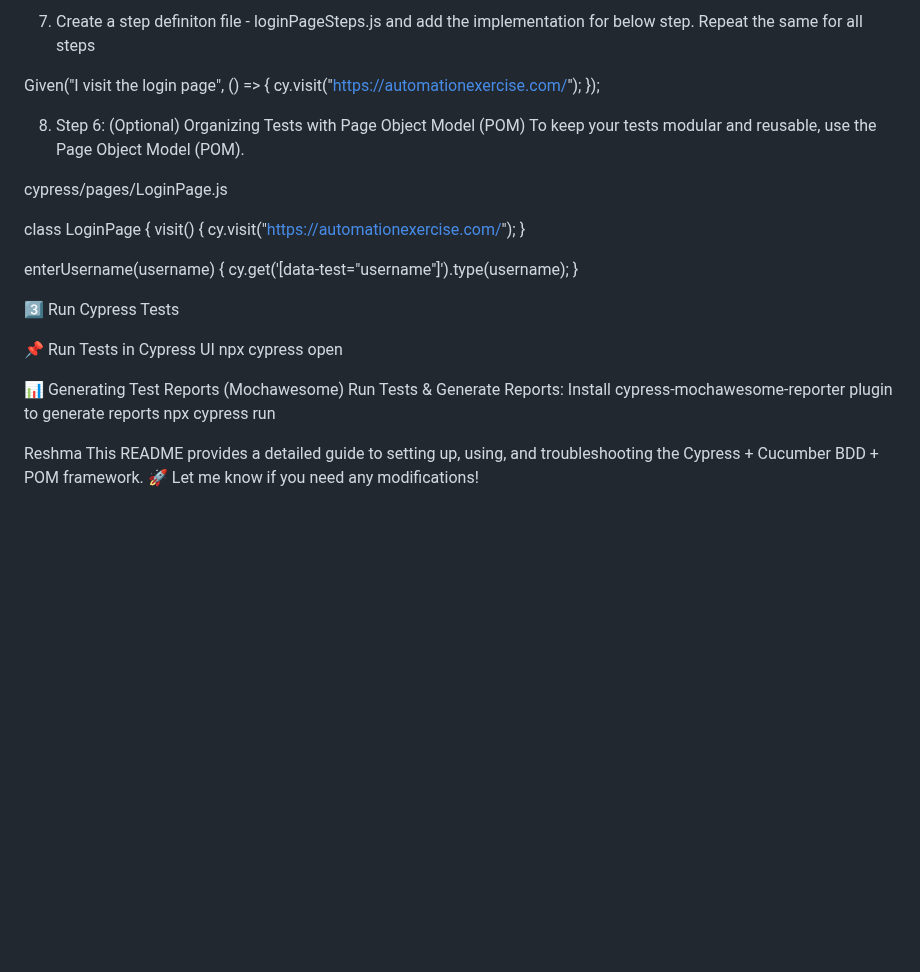
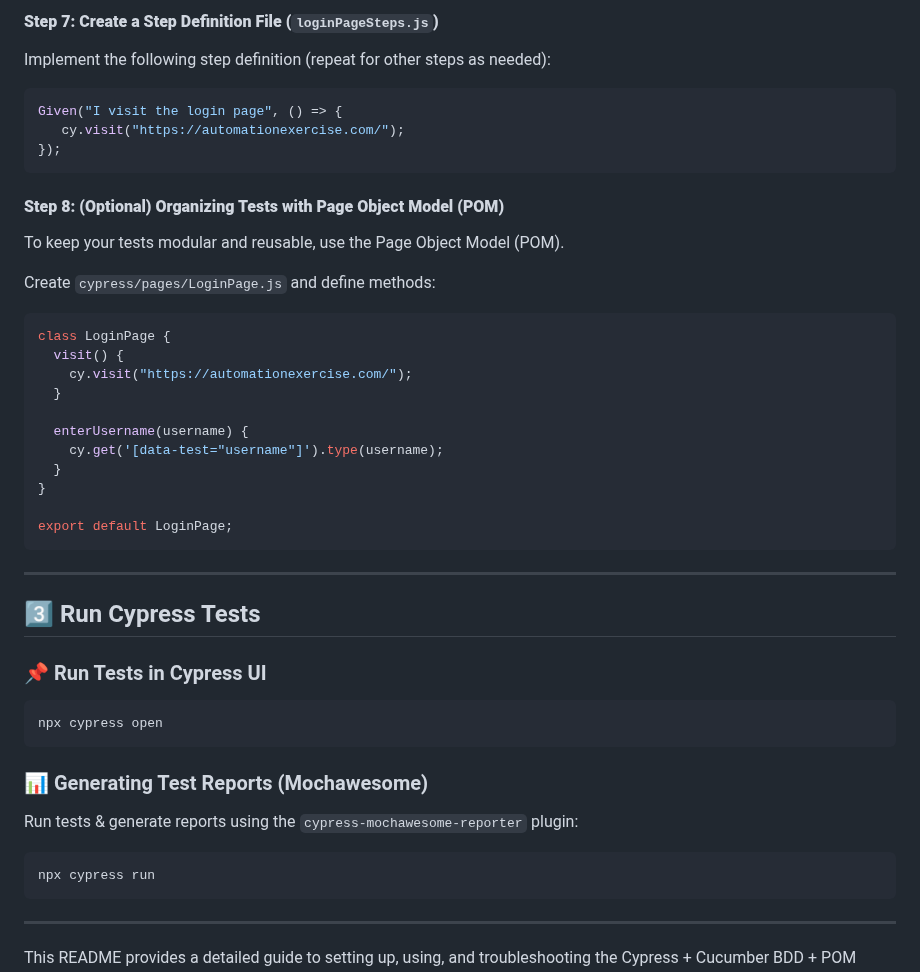
Before and after one commit to 1995reshma/cypress_BDD, a Markdown page: README.md, the part around one of its changes. Rendered like a GitHub page; blank space fills up the shorter version.

````diff
--- a/README.md
+++ b/README.md
@@ -69,15 +85,19 @@ import "@badeball/cypress-cucumber-preprocessor";
 
-7. Create a step definiton file - loginPageSteps.js and add the implementation for below step. Repeat the same for all steps
+#### **Step 7: Create a Step Definition File (`loginPageSteps.js`)**
+Implement the following step definition (repeat for other steps as needed):
 
-  Given("I visit the login page", () => {
-     cy.visit("https://automationexercise.com/");
-  });
+```javascript
+Given("I visit the login page", () => {
+   cy.visit("https://automationexercise.com/");
+});
+```
 
-8. Step 6: (Optional) Organizing Tests with Page Object Model (POM)
+#### **Step 8: (Optional) Organizing Tests with Page Object Model (POM)**
 To keep your tests modular and reusable, use the Page Object Model (POM).
 
-cypress/pages/LoginPage.js
+Create `cypress/pages/LoginPage.js` and define methods:
 
+```javascript
 class LoginPage {
   visit() {
     cy.visit("https://automationexercise.com/");
@@ -86,15 +106,26 @@ class LoginPage {
   enterUsername(username) {
     cy.get('[data-test="username"]').type(username);
   }
+}
 
-3️⃣ Run Cypress Tests
+export default LoginPage;
+```
 
-📌 Run Tests in Cypress UI
+---
+
+## 3️⃣ Run Cypress Tests
+
+### 📌 Run Tests in Cypress UI
+```sh
 npx cypress open
+```
 
-📊 Generating Test Reports (Mochawesome)
-Run Tests & Generate Reports: Install cypress-mochawesome-reporter plugin to generate reports
+### 📊 Generating Test Reports (Mochawesome)
+Run tests & generate reports using the `cypress-mochawesome-reporter` plugin:
+```sh
 npx cypress run
+```
 
-Reshma
+---
+
 This README provides a detailed guide to setting up, using, and troubleshooting the Cypress + Cucumber BDD + POM framework. 🚀 Let me know if you need any modifications!
````
Also changed, not shown: other parts of README.md (+39 -23 lines).
